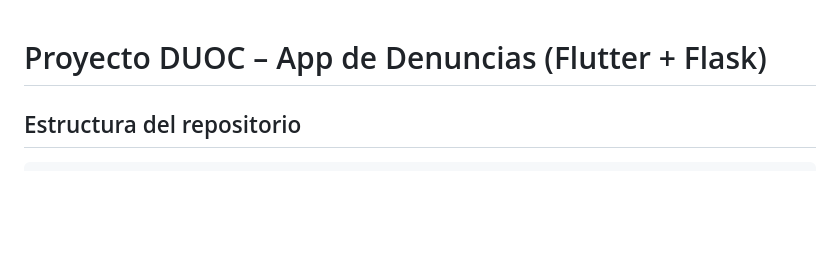
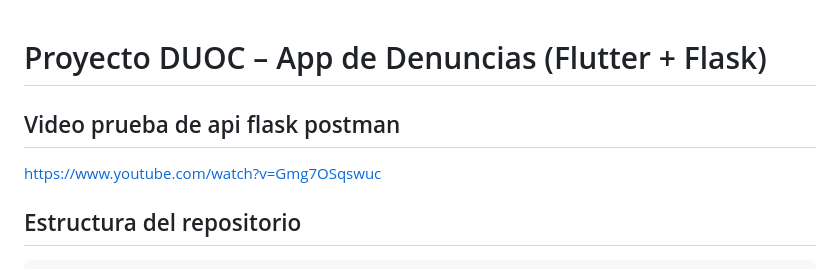
Before and after one commit to NicolasLizama/Flutter-entrega-2, a Markdown page: README.md, the part around the change. GitHub-like rendering; blank space fills up the shorter version.

Commit message:
Link video api postman
Added a video link for testing the Flask API using Postman.

```diff
--- a/README.md
+++ b/README.md
@@ -1,4 +1,7 @@
 # Proyecto DUOC – App de Denuncias (Flutter + Flask)
+
+## Video prueba de api flask postman
+https://www.youtube.com/watch?v=Gmg7OSqswuc
 
 ## Estructura del repositorio
 
```
